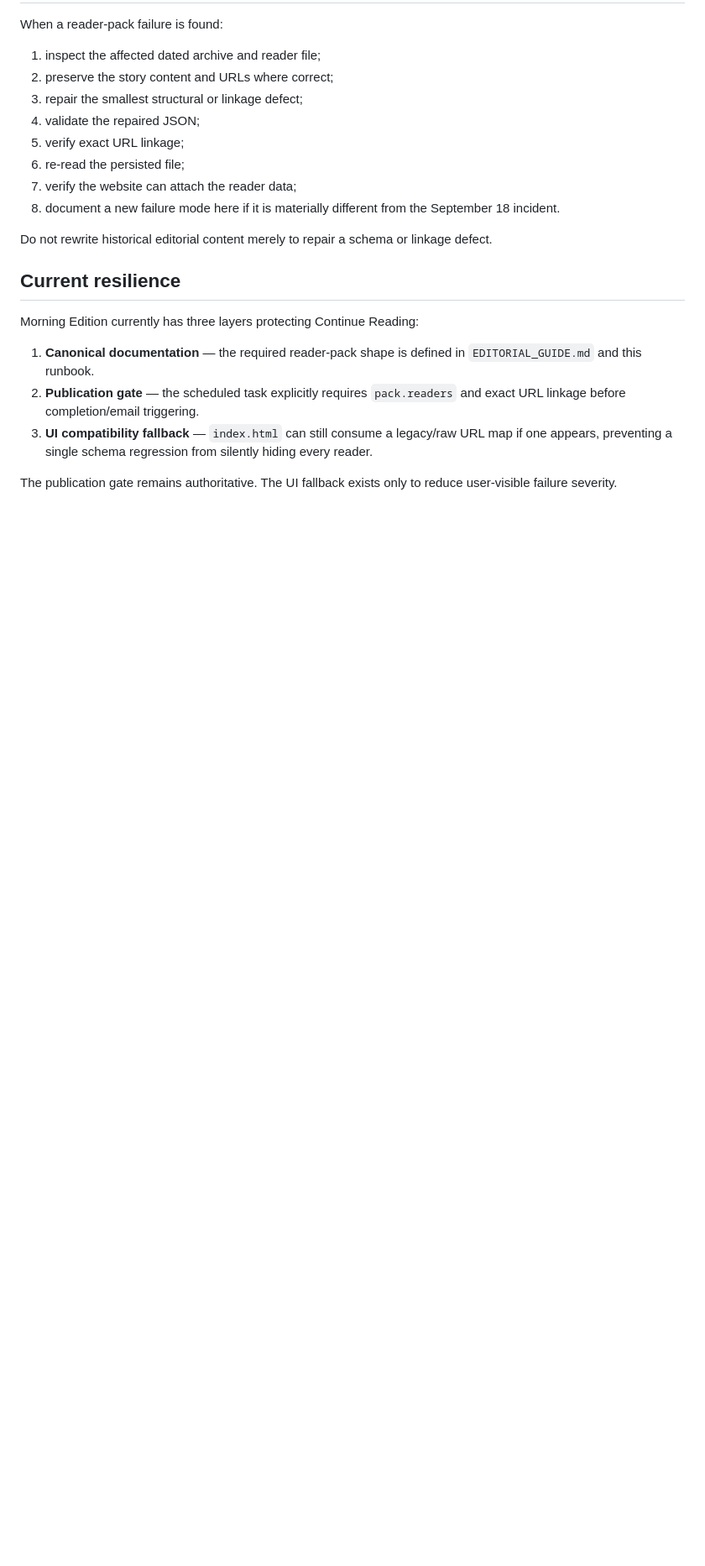
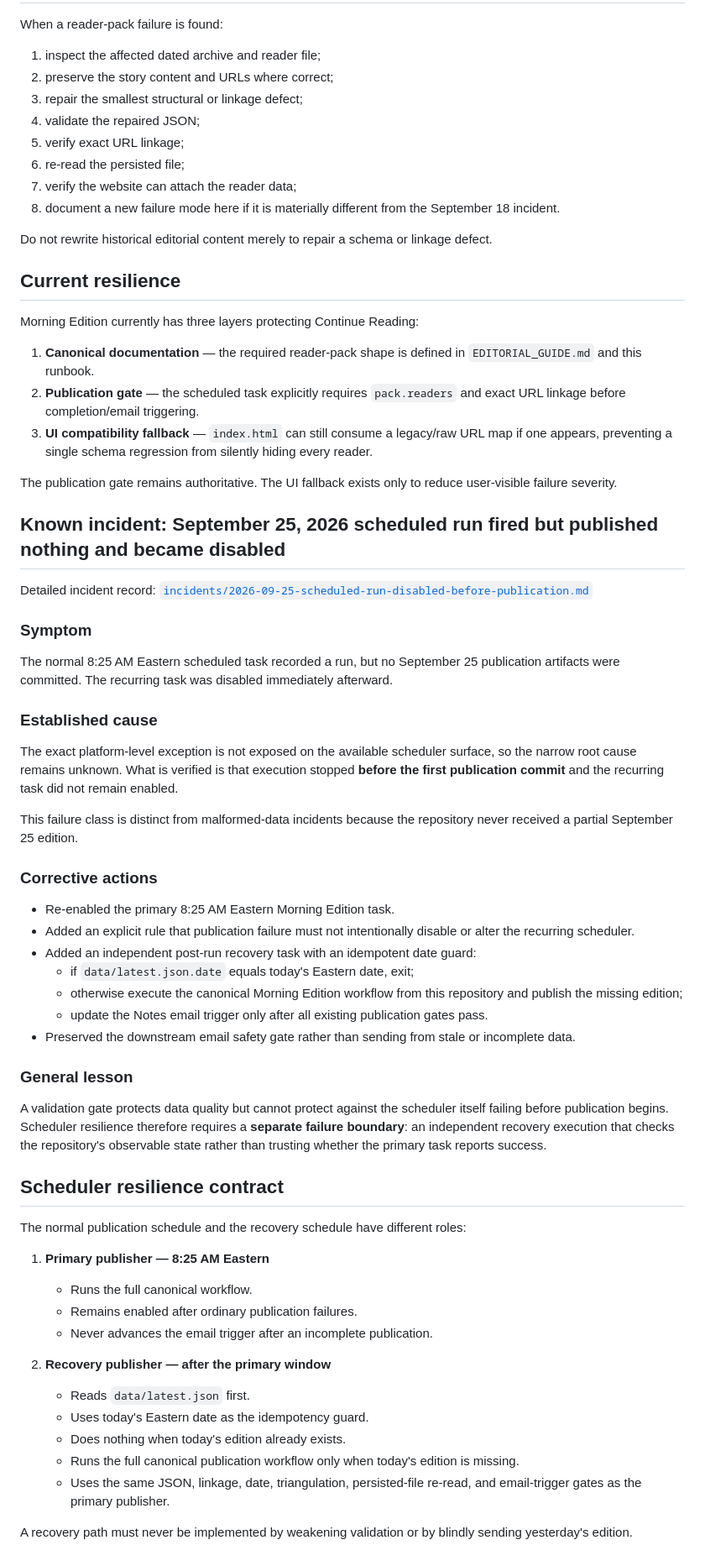
Before and after one commit to BigCatMellow/Morning_Edition, a Markdown page: OPERATIONS_RUNBOOK.md, the part around the change. Shown at 84% size. Drawn GitHub-style; blank space fills up the shorter version.

Commit message:
Add scheduler resilience and Sep 25 incident

```diff
--- a/OPERATIONS_RUNBOOK.md
+++ b/OPERATIONS_RUNBOOK.md
@@ -331,3 +331,50 @@ Morning Edition currently has three layers protecting Continue Reading:
 3. **UI compatibility fallback** — `index.html` can still consume a legacy/raw URL map if one appears, preventing a single schema regression from silently hiding every reader.
 
 The publication gate remains authoritative. The UI fallback exists only to reduce user-visible failure severity.
+
+
+## Known incident: September 25, 2026 scheduled run fired but published nothing and became disabled
+
+Detailed incident record: [`incidents/2026-09-25-scheduled-run-disabled-before-publication.md`](incidents/2026-09-25-scheduled-run-disabled-before-publication.md)
+
+### Symptom
+
+The normal 8:25 AM Eastern scheduled task recorded a run, but no September 25 publication artifacts were committed. The recurring task was disabled immediately afterward.
+
+### Established cause
+
+The exact platform-level exception is not exposed on the available scheduler surface, so the narrow root cause remains unknown. What is verified is that execution stopped **before the first publication commit** and the recurring task did not remain enabled.
+
+This failure class is distinct from malformed-data incidents because the repository never received a partial September 25 edition.
+
+### Corrective actions
+
+- Re-enabled the primary 8:25 AM Eastern Morning Edition task.
+- Added an explicit rule that publication failure must not intentionally disable or alter the recurring scheduler.
+- Added an independent post-run recovery task with an idempotent date guard:
+  - if `data/latest.json.date` equals today's Eastern date, exit;
+  - otherwise execute the canonical Morning Edition workflow from this repository and publish the missing edition;
+  - update the Notes email trigger only after all existing publication gates pass.
+- Preserved the downstream email safety gate rather than sending from stale or incomplete data.
+
+### General lesson
+
+A validation gate protects data quality but cannot protect against the scheduler itself failing before publication begins. Scheduler resilience therefore requires a **separate failure boundary**: an independent recovery execution that checks the repository's observable state rather than trusting whether the primary task reports success.
+
+## Scheduler resilience contract
+
+The normal publication schedule and the recovery schedule have different roles:
+
+1. **Primary publisher — 8:25 AM Eastern**
+   - Runs the full canonical workflow.
+   - Remains enabled after ordinary publication failures.
+   - Never advances the email trigger after an incomplete publication.
+
+2. **Recovery publisher — after the primary window**
+   - Reads `data/latest.json` first.
+   - Uses today's Eastern date as the idempotency guard.
+   - Does nothing when today's edition already exists.
+   - Runs the full canonical publication workflow only when today's edition is missing.
+   - Uses the same JSON, linkage, date, triangulation, persisted-file re-read, and email-trigger gates as the primary publisher.
+
+A recovery path must never be implemented by weakening validation or by blindly sending yesterday's edition.
```
